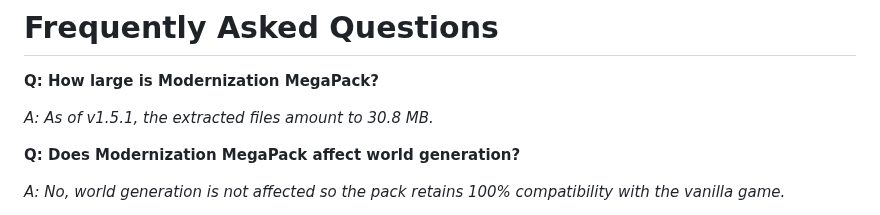
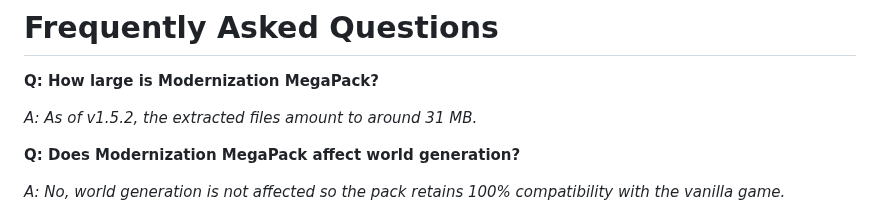
Before and after one commit to wyndchyme/mc3ds-modern, a Markdown page: README.md, the part around one of its changes. GitHub-like rendering.

```diff
--- a/README.md
+++ b/README.md
@@ -109,7 +114,7 @@ Delete the folder beginning with **'0004'** from the 'titles' directory and repe
 
 **Q: How large is Modernization MegaPack?**
 
-_A: As of v1.5.1, the extracted files amount to 30.8 MB._
+_A: As of v1.5.2, the extracted files amount to around 31 MB._
 
 **Q: Does Modernization MegaPack affect world generation?**
 
```
Also changed, not shown: other parts of README.md (+5 -0 lines).
